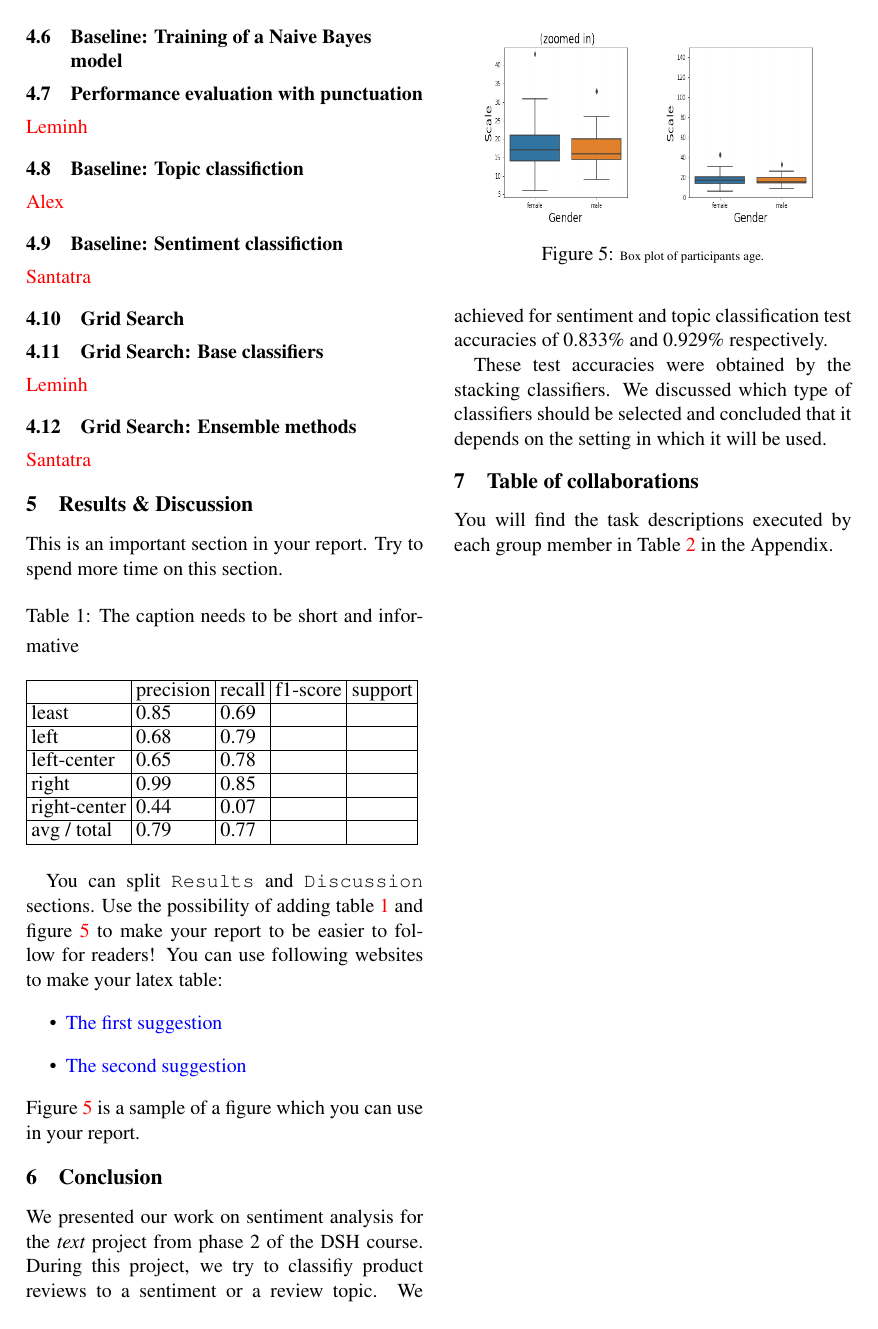
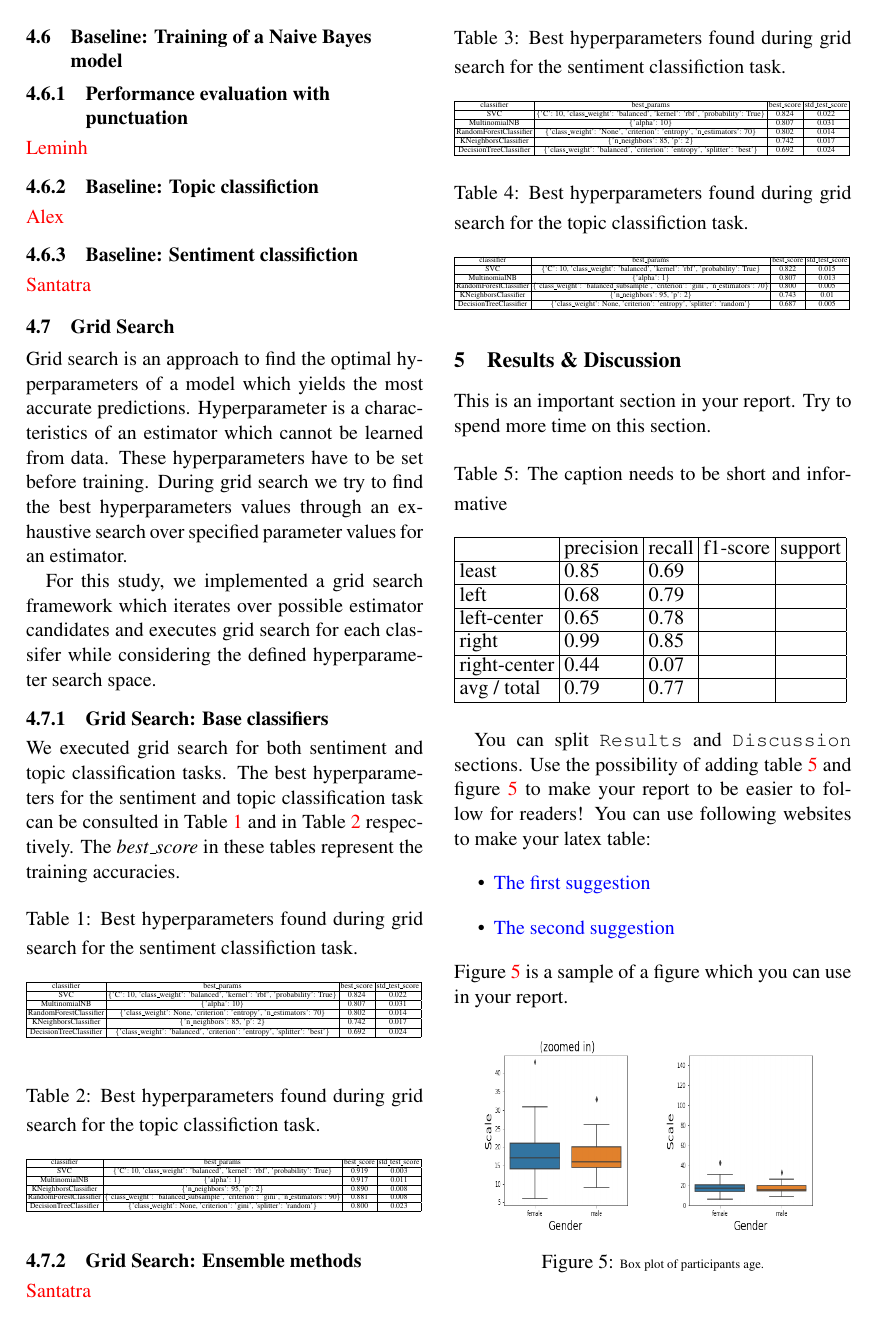
Before and after one commit to lemswasabi/dsh_phase2_text_report, a LaTeX paper (lfd1819.tex): page 3 of 4 before the commit and page 3 of 5 after it. Compiled offline with pdfLaTeX.

Commit message:
finish grid search section

```diff
--- a/lfd1819.tex
+++ b/lfd1819.tex
@@ -269,30 +269,111 @@ We compile every preprocessing and feature engineering steps into a function cal
 
 \subsection{Baseline: Training of a Naive Bayes model}
 
-\subsection{Performance evaluation with punctuation}
+% For this section, we need to have a clear overview of your method so try to be precise and explain it in a short form that someone else can understand it easily.
+% If you want to use any math for this section, there is a software that if you give it a picture of your math, you will get the latex code for that math :). The name of the software is \textbf{Mathpix snip}.
+
+\subsubsection{Performance evaluation with punctuation}
 
 \textcolor{red}{Leminh}
 
-\subsection{Baseline: Topic classifiction}
+\subsubsection{Baseline: Topic classifiction}
 
 \textcolor{red}{Alex}
 
-\subsection{Baseline: Sentiment classifiction}
+\subsubsection{Baseline: Sentiment classifiction}
 
 \textcolor{red}{Santatra}
 
 \subsection{Grid Search}
 
-\subsection{Grid Search: Base classifiers}
+Grid search is an approach to find the optimal hyperparameters of a model which yields the most accurate predictions. Hyperparameter is a characteristics of an estimator which cannot be learned from data. These hyperparameters have to be set before training. During grid search we try to find the best hyperparameters values through an exhaustive search over specified parameter values for an estimator.
 
-\textcolor{red}{Leminh}
+For this study, we implemented a grid search framework which iterates over possible estimator candidates and executes grid search for each classifer while considering the defined hyperparameter search space.
 
-\subsection{Grid Search: Ensemble methods}
+\subsubsection{Grid Search: Base classifiers}
+
+We executed grid search for both sentiment and topic classification tasks. The best hyperparameters for the sentiment and topic classification task can be consulted in Table \ref{tab:sentiment_gs} and in Table \ref{tab:topic_gs} respectively. The \textit{best\_score} in these tables represent the training accuracies.
+
+\begin{table}[!ht]
+\centering
+\caption{Best hyperparameters found during grid search for the sentiment classifiction task.}
+\label{tab:sentiment_gs}
+\small\addtolength{\tabcolsep}{-4pt}
+\resizebox{\linewidth}{!}{%
+\begin{tabular}{|c|c|c|c|}
+\hline
+classifier & best\_params & best\_score & std\_test\_score \\ \hline
+SVC	& \{'C': 10, 'class\_weight': 'balanced', 'kernel': 'rbf', 'probability': True\}	& 0.824	& 0.022 \\ \hline
+MultinomialNB & \{'alpha': 10\}	& 0.807	& 0.031 \\ \hline
+RandomForestClassifier & \{'class\_weight': None, 'criterion': 'entropy', 'n\_estimators': 70\}	& 0.802	& 0.014 \\ \hline
+KNeighborsClassifier & \{'n\_neighbors': 85, 'p': 2\}	& 0.742	& 0.017 \\ \hline
+DecisionTreeClassifier & \{'class\_weight': 'balanced', 'criterion': 'entropy', 'splitter': 'best'\}	& 0.692	& 0.024 \\ \hline
+\end{tabular}
+%
+}
+\end{table}
+
+\begin{table}[!ht]
+\centering
+\caption{Best hyperparameters found during grid search for the topic classifiction task.}
+\label{tab:topic_gs}
+\small\addtolength{\tabcolsep}{-4pt}
+\resizebox{\linewidth}{!}{%
+\begin{tabular}{|c|c|c|c|}
+\hline
+classifier & best\_params & best\_score & std\_test\_score \\ \hline
+SVC	& \{'C': 10, 'class\_weight': 'balanced', 'kernel': 'rbf', 'probability': True\}	& 0.919	& 0.003 \\ \hline
+MultinomialNB & \{'alpha': 1\}	& 0.917	& 0.011 \\ \hline
+KNeighborsClassifier & \{'n\_neighbors': 95, 'p': 2\}	& 0.890	& 0.008 \\ \hline
+RandomForestClassifier & \{'class\_weight': 'balanced\_subsample', 'criterion': 'gini', 'n\_estimators': 90\}	& 0.881	& 0.008 \\ \hline
+DecisionTreeClassifier & \{'class\_weight': None, 'criterion': 'gini', 'splitter': 'random'\}	& 0.800	& 0.023 \\ \hline
+\end{tabular}
+%
+}
+\end{table}
+
+\subsubsection{Grid Search: Ensemble methods}
 
 \textcolor{red}{Santatra}
 
-% For this section, we need to have a clear overview of your method so try to be precise and explain it in a short form that someone else can understand it easily.
-% If you want to use any math for this section, there is a software that if you give it a picture of your math, you will get the latex code for that math :). The name of the software is \textbf{Mathpix snip}.
+\begin{table}[!ht]
+\centering
+\caption{Best hyperparameters found during grid search for the sentiment classifiction task.}
+\label{tab:sentiment_em_gs}
+\small\addtolength{\tabcolsep}{-4pt}
+\resizebox{\linewidth}{!}{%
+\begin{tabular}{|c|c|c|c|}
+\hline
+classifier & best\_params & best\_score & std\_test\_score \\ \hline
+SVC	& \{'C': 10, 'class\_weight': 'balanced', 'kernel': 'rbf', 'probability': True\}	& 0.824	& 0.022 \\ \hline
+MultinomialNB & \{'alpha': 10\}	& 0.807	& 0.031 \\ \hline
+RandomForestClassifier & \{'class\_weight': 'None', 'criterion': 'entropy', 'n\_estimators': 70\}	& 0.802	& 0.014 \\ \hline
+KNeighborsClassifier & \{'n\_neighbors': 85, 'p': 2\}	& 0.742	& 0.017 \\ \hline
+DecisionTreeClassifier & \{'class\_weight': 'balanced', 'criterion': 'entropy', 'splitter': 'best'\}	& 0.692	& 0.024 \\ \hline
+\end{tabular}
+%
+}
+\end{table}
+
+\begin{table}[!ht]
+\centering
+\caption{Best hyperparameters found during grid search for the topic classifiction task.}
+\label{tab:topic_em_gs}
+\small\addtolength{\tabcolsep}{-4pt}
+\resizebox{\linewidth}{!}{%
+\begin{tabular}{|c|c|c|c|}
+\hline
+classifier & best\_params & best\_score & std\_test\_score \\ \hline
+SVC	& \{'C': 10, 'class\_weight': 'balanced', 'kernel': 'rbf', 'probability': True\}	& 0.822	& 0.015 \\ \hline
+MultinomialNB & \{'alpha': 1\}	& 0.807	& 0.013 \\ \hline
+RandomForestClassifier & \{'class\_weight': 'balanced\_subsample', 'criterion': 'gini', 'n\_estimators': 70\}	& 0.800	& 0.005 \\ \hline
+KNeighborsClassifier & \{'n\_neighbors': 95, 'p': 2\}	& 0.743	& 0.01 \\ \hline
+DecisionTreeClassifier & \{'class\_weight': None, 'criterion': 'entropy', 'splitter': 'random'\}	& 0.687	& 0.005 \\ \hline
+\end{tabular}
+%
+}
+\end{table}
+
 % }}}
 
 % Results and discussion {{{
```
